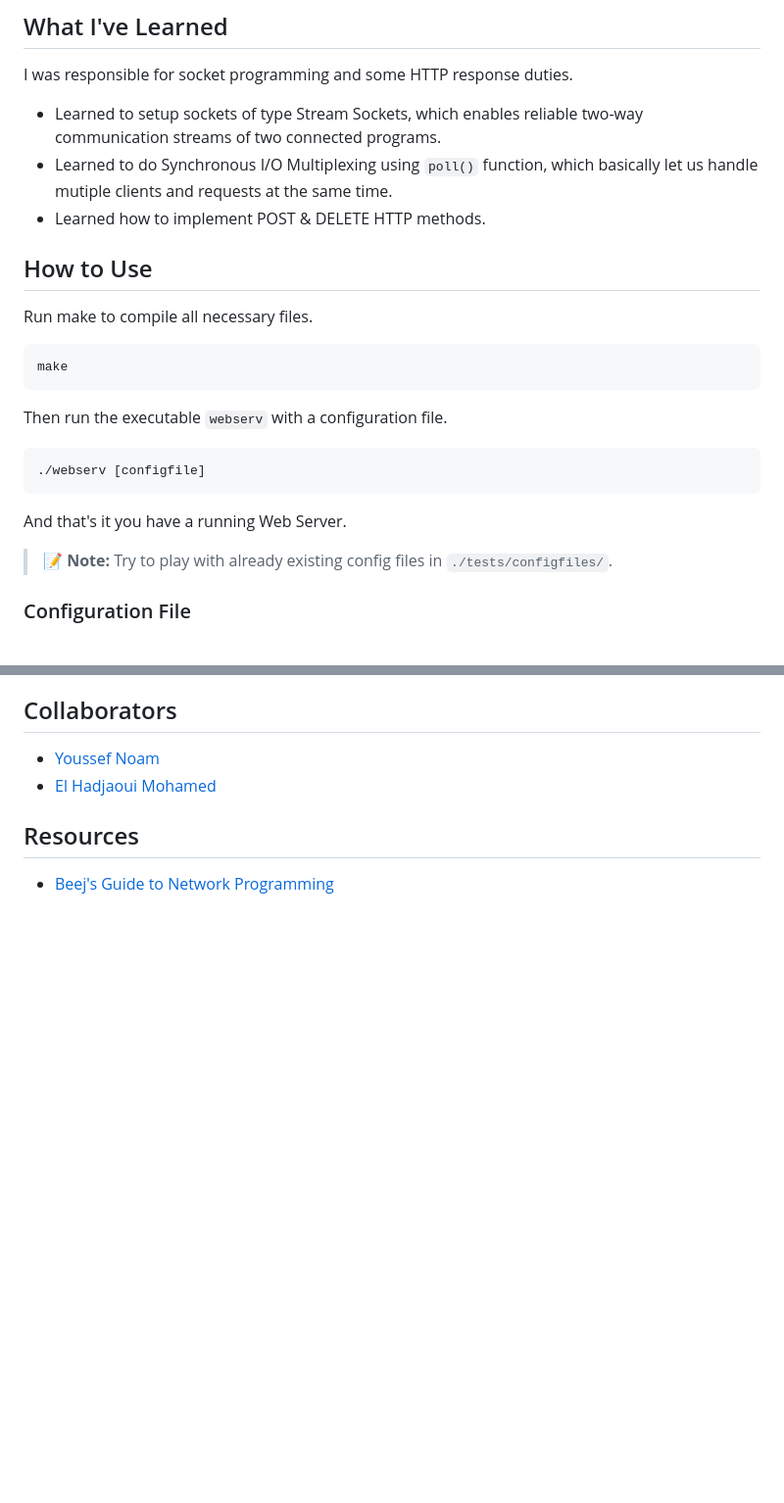
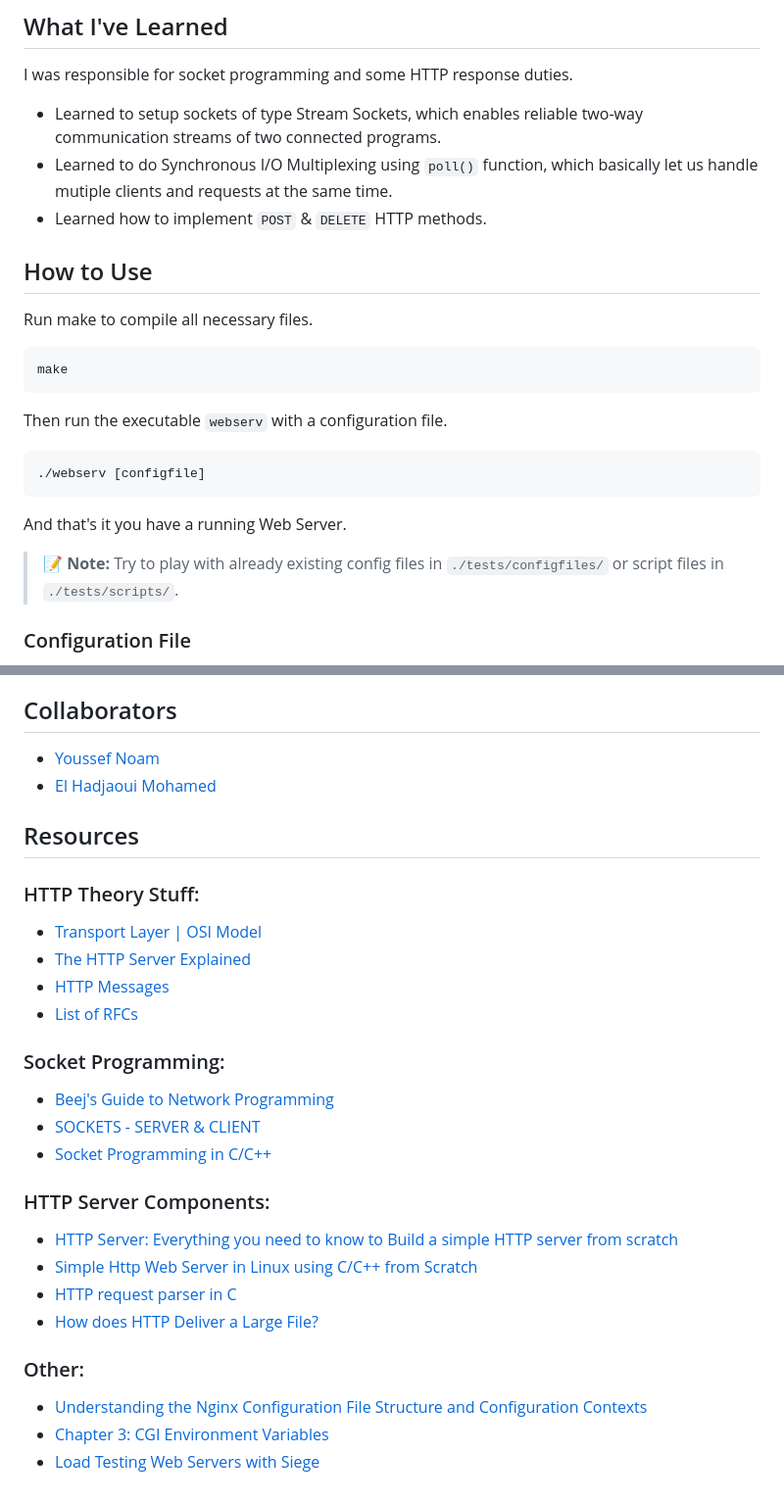
Before and after one commit to Ayoub-Amzouar/WebServer, a Markdown page: README.md, 2 parts joined by grey strips. Shown at 98% size. GitHub-like rendering; blank space fills up the shorter version.

```diff
--- a/README.md
+++ b/README.md
@@ -12,7 +12,7 @@ I was responsible for socket programming and some HTTP response duties.
 
 - Learned to setup sockets of type Stream Sockets, which enables reliable two-way communication streams of two connected programs.
 - Learned to do Synchronous I/O Multiplexing using `poll()` function, which basically let us handle mutiple clients and requests at the same time.
-- Learned how to implement POST & DELETE HTTP methods.
+- Learned how to implement `POST` & `DELETE` HTTP methods.
 
 ## How to Use
 
@@ -30,7 +30,7 @@ Then run the executable `webserv` with a configuration file.
 
 And that's it you have a running Web Server.
 
-> :memo: **Note:** Try to play with already existing config files in `./tests/configfiles/`.
+> :memo: **Note:** Try to play with already existing config files in `./tests/configfiles/` or script files in `./tests/scripts/`.
 
 ### Configuration File
 
@@ -118,4 +118,24 @@ Here's an example of a valid configuration file.
 
 ## Resources
 
+### HTTP Theory Stuff:
+- [Transport Layer | OSI Model](https://www.techopedia.com/definition/9760/transport-layer)
+- [The HTTP Server Explained](https://medium.com/@gabriellamedas/the-http-server-explained-c41380307917)
+- [HTTP Messages](https://developer.mozilla.org/en-US/docs/Web/HTTP/Messages)
+- [List of RFCs](https://en.wikipedia.org/wiki/List_of_RFCs)
+
+### Socket Programming:
 - [Beej's Guide to Network Programming](https://beej.us/guide/bgnet/html/)
+- [SOCKETS - SERVER & CLIENT](https://bogotobogo.com/cplusplus/sockets_server_client.php)
+- [Socket Programming in C/C++](https://www.geeksforgeeks.org/socket-programming-cc/)
+
+### HTTP Server Components:
+- [HTTP Server: Everything you need to know to Build a simple HTTP server from scratch](https://medium.com/from-the-scratch/http-server-what-do-you-need-to-know-to-build-a-simple-http-server-from-scratch-d1ef8945e4fa)
+- [Simple Http Web Server in Linux using C/C++ from Scratch](https://github.com/Dungyichao/http_server)
+- [HTTP request parser in C](https://codereview.stackexchange.com/questions/188384/http-request-parser-in-c)
+- [How does HTTP Deliver a Large File?](https://cabulous.medium.com/how-http-delivers-a-large-file-78af8840aad5)
+
+### Other:
+- [Understanding the Nginx Configuration File Structure and Configuration Contexts](https://www.digitalocean.com/community/tutorials/understanding-the-nginx-configuration-file-structure-and-configuration-contexts)
+- [Chapter 3: CGI Environment Variables](http://www.cgi101.com/book/ch3/text.html)
+- [Load Testing Web Servers with Siege](https://www.linode.com/docs/guides/load-testing-with-siege/)
```
Also changed, not shown: other parts of README.md (+15 -15 lines).
